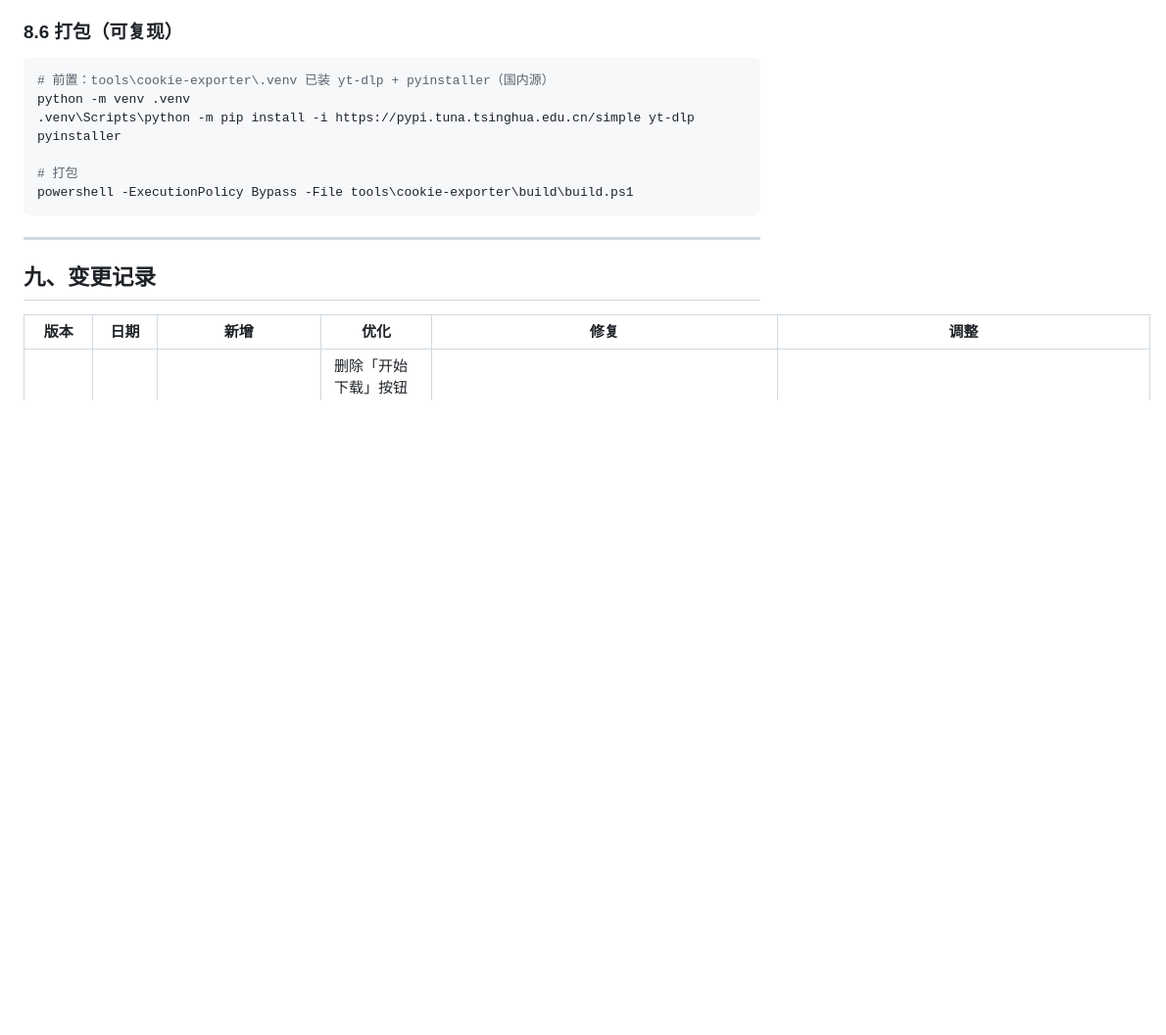
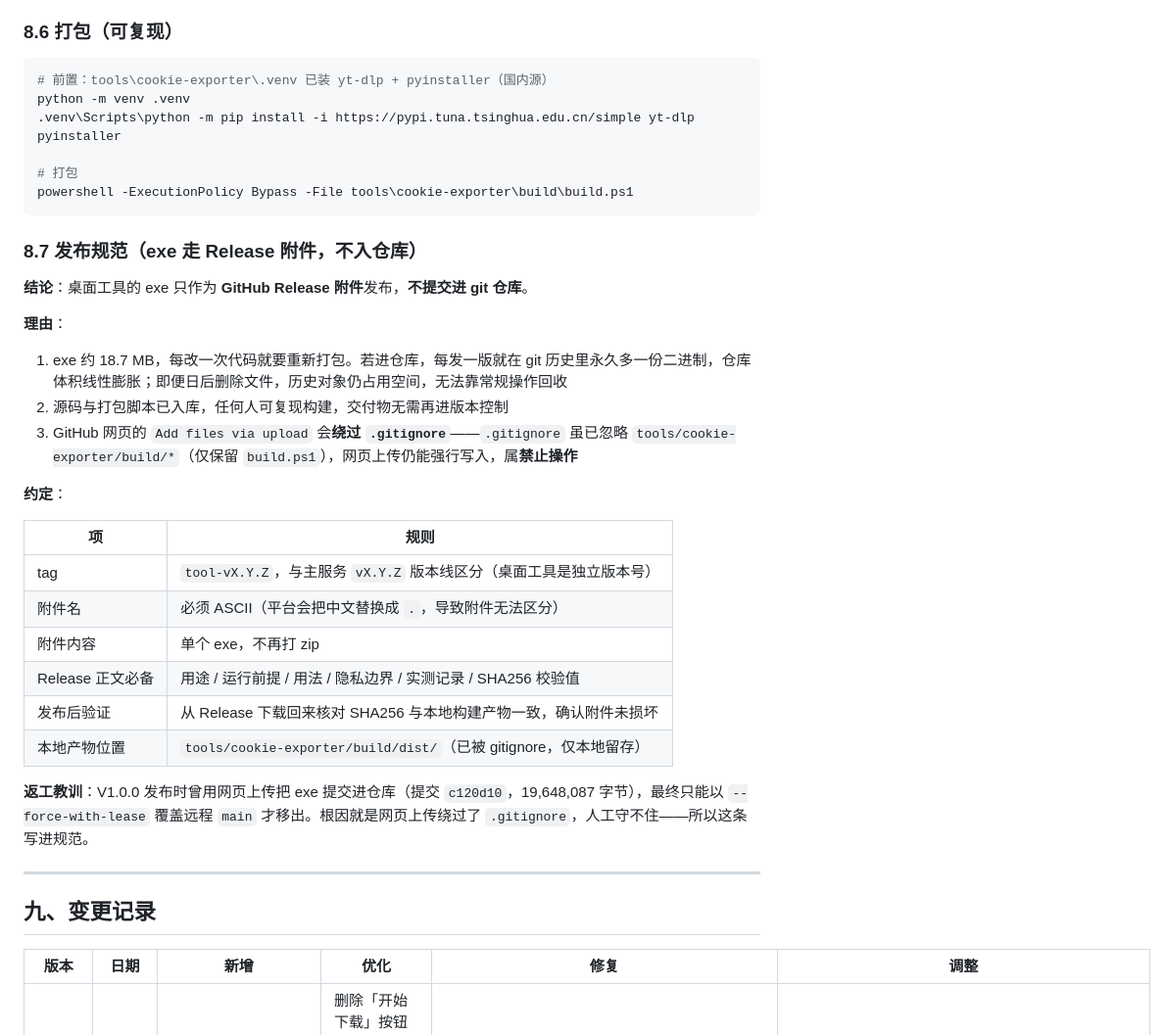
Before and after one commit to mylxnet/ytdl-app, a Markdown page: doc/DESIGN.md, the part around the change. Shown at 98% size. GitHub-like rendering; blank space fills up the shorter version.

````diff
--- a/doc/DESIGN.md
+++ b/doc/DESIGN.md
@@ -306,6 +306,28 @@ python -m venv .venv
 powershell -ExecutionPolicy Bypass -File tools\cookie-exporter\build\build.ps1
 ```
 
+### 8.7 发布规范（exe 走 Release 附件，不入仓库）
+
+**结论**：桌面工具的 exe 只作为 **GitHub Release 附件**发布，**不提交进 git 仓库**。
+
+**理由**：
+1. exe 约 18.7 MB，每改一次代码就要重新打包。若进仓库，每发一版就在 git 历史里永久多一份二进制，仓库体积线性膨胀；即便日后删除文件，历史对象仍占用空间，无法靠常规操作回收
+2. 源码与打包脚本已入库，任何人可复现构建，交付物无需再进版本控制
+3. GitHub 网页的 `Add files via upload` 会**绕过 `.gitignore`**——`.gitignore` 虽已忽略 `tools/cookie-exporter/build/*`（仅保留 `build.ps1`），网页上传仍能强行写入，属**禁止操作**
+
+**约定**：
+
+| 项 | 规则 |
+|---|---|
+| tag | `tool-vX.Y.Z`，与主服务 `vX.Y.Z` 版本线区分（桌面工具是独立版本号） |
+| 附件名 | 必须 ASCII（平台会把中文替换成 `.`，导致附件无法区分） |
+| 附件内容 | 单个 exe，不再打 zip |
+| Release 正文必备 | 用途 / 运行前提 / 用法 / 隐私边界 / 实测记录 / SHA256 校验值 |
+| 发布后验证 | 从 Release 下载回来核对 SHA256 与本地构建产物一致，确认附件未损坏 |
+| 本地产物位置 | `tools/cookie-exporter/build/dist/`（已被 gitignore，仅本地留存） |
+
+**返工教训**：V1.0.0 发布时曾用网页上传把 exe 提交进仓库（提交 `c120d10`，19,648,087 字节），最终只能以 `--force-with-lease` 覆盖远程 `main` 才移出。根因就是网页上传绕过了 `.gitignore`，人工守不住——所以这条写进规范。
+
 ---
 
 ## 九、变更记录
````
Also changed, not shown: doc/PROJECT_STATE.md (+26 -0 lines).
